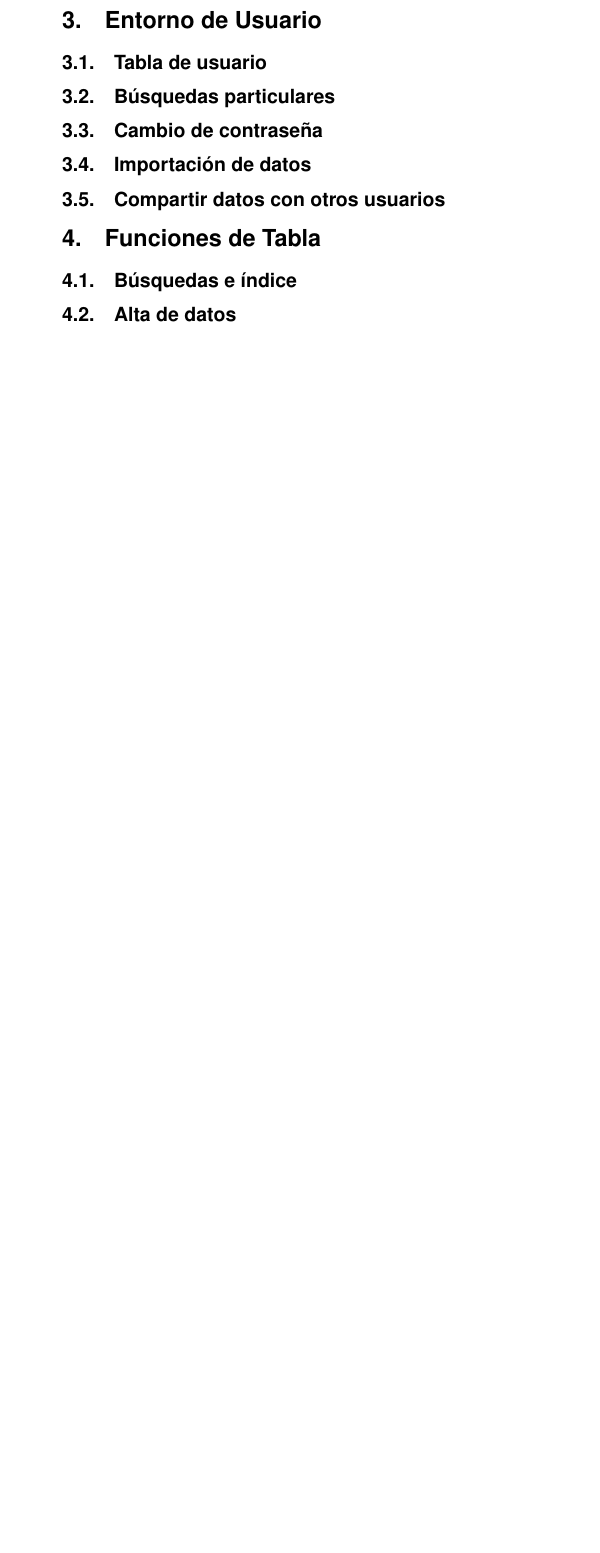
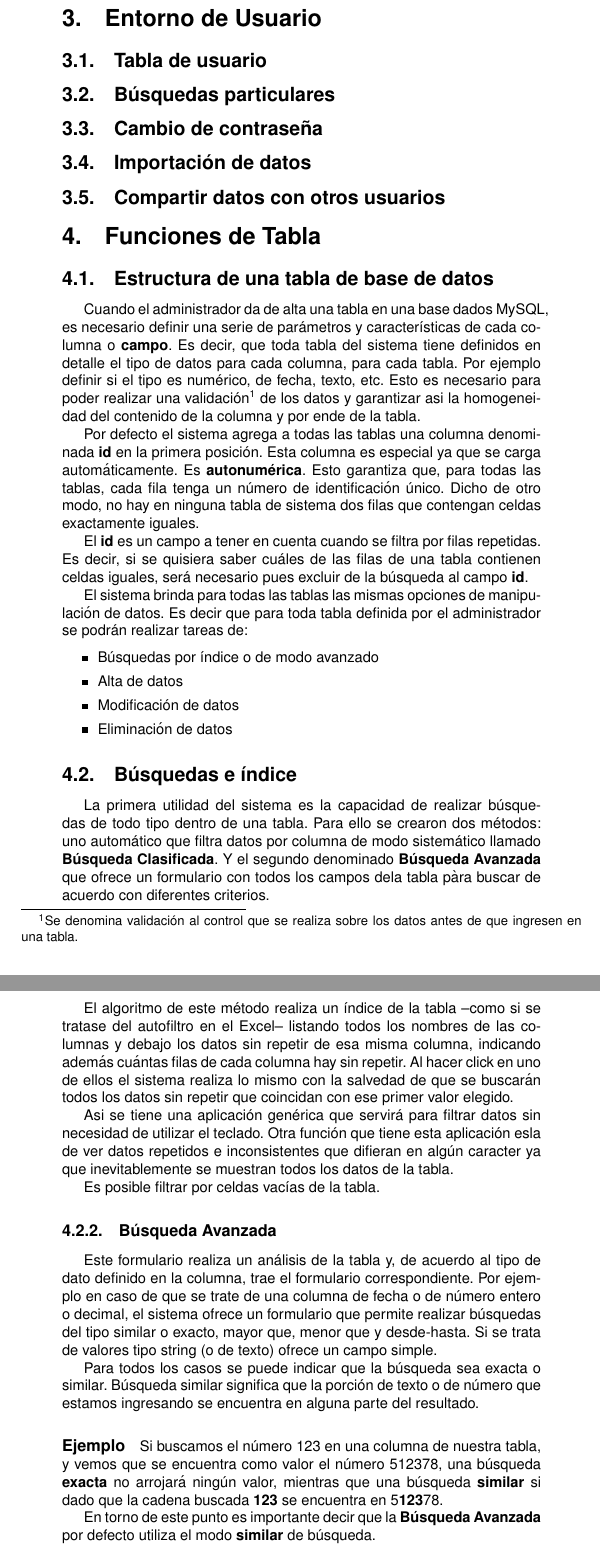
Before and after one commit to lr88/SistemaIDB, a LaTeX document (manualDelUsuarioIDB-v1.tex): part of page 4 of 4 before the commit and two parts of pages 4 and 5 of 5 after it, the two joined at a grey line, cut so that both start at the same text, the shorter picture padded with empty space. Compiled offline with pdfLaTeX.

Commit message:
Empece a trabajar en la seccion Funciones de Tabla

```diff
--- a/manualDelUsuarioIDB-v1.tex
+++ b/manualDelUsuarioIDB-v1.tex
@@ -65,7 +65,52 @@ En el segundo grupo nos re-direcciona a un sub-menú referente al año el cual q
 
 
 \section{Funciones de Tabla}
+
+\subsection{Estructura de una tabla de base de datos}
+
+Cuando el administrador da de alta una tabla en una base dados MySQL, es necesario definir una serie de parámetros y características de cada columna o \textbf{campo}. Es decir, que toda tabla del sistema tiene  definidos en detalle el tipo de datos para cada columna, para cada tabla. Por ejemplo definir si el tipo es numérico, de fecha, texto, etc. Esto es necesario para poder realizar una validación\footnote{Se denomina validación al control que se realiza sobre los datos antes de que ingresen en una tabla.} de los datos y garantizar asi la homogeneidad del contenido de la columna y por ende de la tabla.
+
+Por defecto el sistema agrega a todas las tablas una columna denominada \textbf{id} en la primera posición. Esta columna es especial ya que se carga automáticamente. Es \textbf{autonumérica}. Esto garantiza que, para todas las tablas, cada fila tenga un número de identificación único. Dicho de otro modo, no hay en ninguna tabla de sistema dos filas que contengan celdas exactamente iguales.
+
+El \textbf{id} es un campo a tener en cuenta cuando se filtra por filas repetidas. Es decir, si se quisiera saber cuáles de las filas de una tabla contienen celdas iguales, será necesario pues excluir de la búsqueda al campo \textbf{id}.
+
+El sistema brinda para todas las tablas las mismas opciones de manipulación de datos. Es decir que para toda tabla definida por el administrador se podrán realizar tareas de:
+
+\begin{itemize}
+ \item Búsquedas por índice o de modo avanzado
+ \item Alta de datos
+ \item Modificación de datos
+ \item Eliminación de datos
+\end{itemize}
+
+
 \subsection{Búsquedas e índice}
+
+La primera utilidad del sistema es la capacidad de realizar búsquedas de todo tipo dentro de una tabla. Para ello se crearon dos métodos: uno automático que filtra datos por columna de modo sistemático llamado \textbf{Búsqueda Clasificada}. Y el segundo denominado \textbf{Búsqueda Avanzada} que ofrece un formulario con todos los campos dela tabla pàra buscar de acuerdo con diferentes criterios.
+
+\subsubsection{Búsqueda Clasificada}
+
+El algoritmo de este método realiza un índice de la tabla --como si se tratase del autofiltro en el Excel-- listando todos los nombres de las columnas y debajo los datos sin repetir de esa misma columna, indicando además cuántas filas de cada columna hay sin repetir. Al hacer click en uno de ellos el sistema realiza lo mismo con la salvedad de que se buscarán todos los datos sin repetir que coincidan con ese primer valor elegido.
+
+Asi se tiene una aplicación genérica que servirá para filtrar datos sin necesidad de utilizar el teclado. Otra función que tiene esta aplicación esla de ver datos repetidos e inconsistentes que difieran en algún caracter ya que inevitablemente se muestran todos los datos de la tabla.
+
+Es posible filtrar por celdas vacías de la tabla.
+
+
+\subsubsection{Búsqueda Avanzada}
+
+Este formulario realiza un análisis de la tabla y, de acuerdo al tipo de dato definido en la columna, trae el formulario correspondiente. Por ejemplo en caso de que se trate de una columna de fecha o de número entero o decimal, el sistema ofrece un formulario que permite realizar búsquedas del tipo similar o exacto, mayor que, menor que y desde-hasta. Si se trata de valores tipo string (o de texto) ofrece un campo simple.
+
+Para todos los casos se puede indicar que la búsqueda sea exacta o similar. Búsqueda similar significa que la porción de texto o de número que estamos ingresando se encuentra en alguna parte del resultado.
+
+\paragraph{Ejemplo} Si buscamos el número 123 en una columna de nuestra tabla, y vemos que se encuentra como valor el número 512378, una búsqueda \textbf{exacta} no arrojará ningún valor, mientras que una búsqueda \textbf{similar} si dado que la cadena buscada \textbf{123} se encuentra en 5\textbf{123}78.
+
+En torno de este punto es importante decir que la \textbf{Búsqueda Avanzada} por defecto utiliza el modo \textbf{similar} de búsqueda.
+
+\subsubsection{Datos repetidos y no repetidos}
+
+
+
 \subsection{Alta de datos}
 \subsection{Modificacion de datos}
 \subsection{Eliminación de datos}
```
